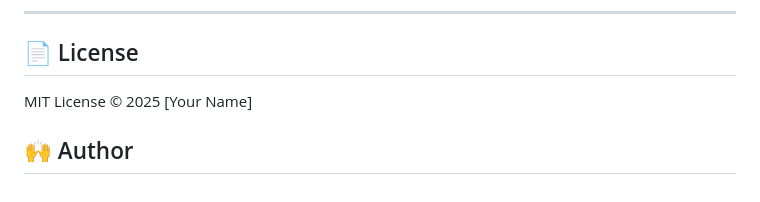
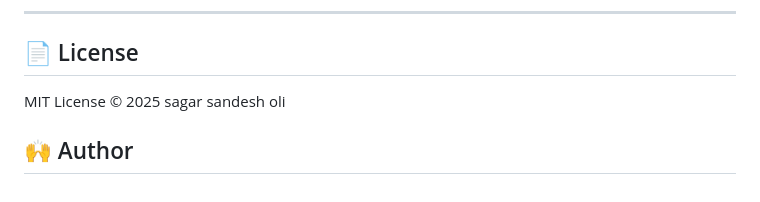
Before and after one commit to sagar-sandesh/Resume_Analyzer, a Markdown page: README.md, the part around the change printed below. Rendered like a GitHub page.

```diff
--- a/README.md
+++ b/README.md
@@ -121,6 +121,6 @@ Flask returns results on a new HTML page (result.html).
 
 ----
 ## 📄 License
-MIT License © 2025 [Your Name]
+MIT License © 2025 sagar sandesh oli
 
 ## 🙌 Author
```
Also changed, not shown: other parts of README.md (+3 -3 lines).
